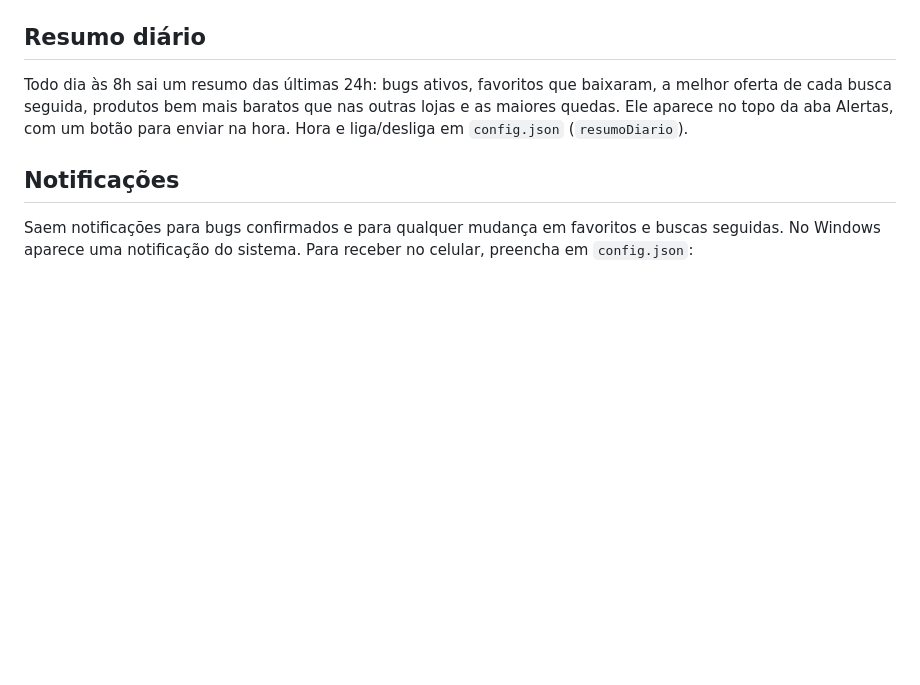
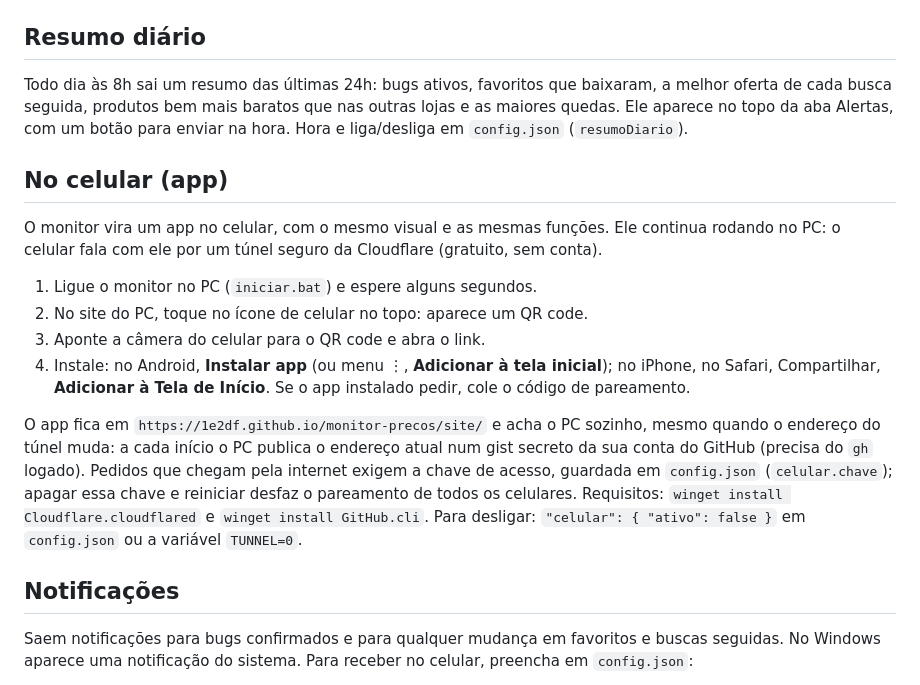
Before and after one commit to 1e2df/monitor-precos, a Markdown page: README.md, the part around the change. Rendered like a GitHub page; blank space fills up the shorter version.

Commit message:
README: como usar o monitor no celular
Co-Authored-By: Claude Opus 5.5 <noreply@anthropic.com>

```diff
--- a/README.md
+++ b/README.md
@@ -80,6 +80,24 @@ Todo dia às 8h sai um resumo das últimas 24h: bugs ativos, favoritos que baixa
 cada busca seguida, produtos bem mais baratos que nas outras lojas e as maiores quedas. Ele aparece no
 topo da aba Alertas, com um botão para enviar na hora. Hora e liga/desliga em `config.json` (`resumoDiario`).
 
+## No celular (app)
+
+O monitor vira um app no celular, com o mesmo visual e as mesmas funções. Ele continua rodando no PC:
+o celular fala com ele por um túnel seguro da Cloudflare (gratuito, sem conta).
+
+1. Ligue o monitor no PC (`iniciar.bat`) e espere alguns segundos.
+2. No site do PC, toque no ícone de celular no topo: aparece um QR code.
+3. Aponte a câmera do celular para o QR code e abra o link.
+4. Instale: no Android, **Instalar app** (ou menu ⋮, **Adicionar à tela inicial**); no iPhone, no Safari,
+   Compartilhar, **Adicionar à Tela de Início**. Se o app instalado pedir, cole o código de pareamento.
+
+O app fica em `https://1e2df.github.io/monitor-precos/site/` e acha o PC sozinho, mesmo quando o
+endereço do túnel muda: a cada início o PC publica o endereço atual num gist secreto da sua conta
+do GitHub (precisa do `gh` logado). Pedidos que chegam pela internet exigem a chave de acesso,
+guardada em `config.json` (`celular.chave`); apagar essa chave e reiniciar desfaz o pareamento de
+todos os celulares. Requisitos: `winget install Cloudflare.cloudflared` e `winget install GitHub.cli`.
+Para desligar: `"celular": { "ativo": false }` em `config.json` ou a variável `TUNNEL=0`.
+
 ## Notificações
 
 Saem notificações para bugs confirmados e para qualquer mudança em favoritos e buscas seguidas.
```
